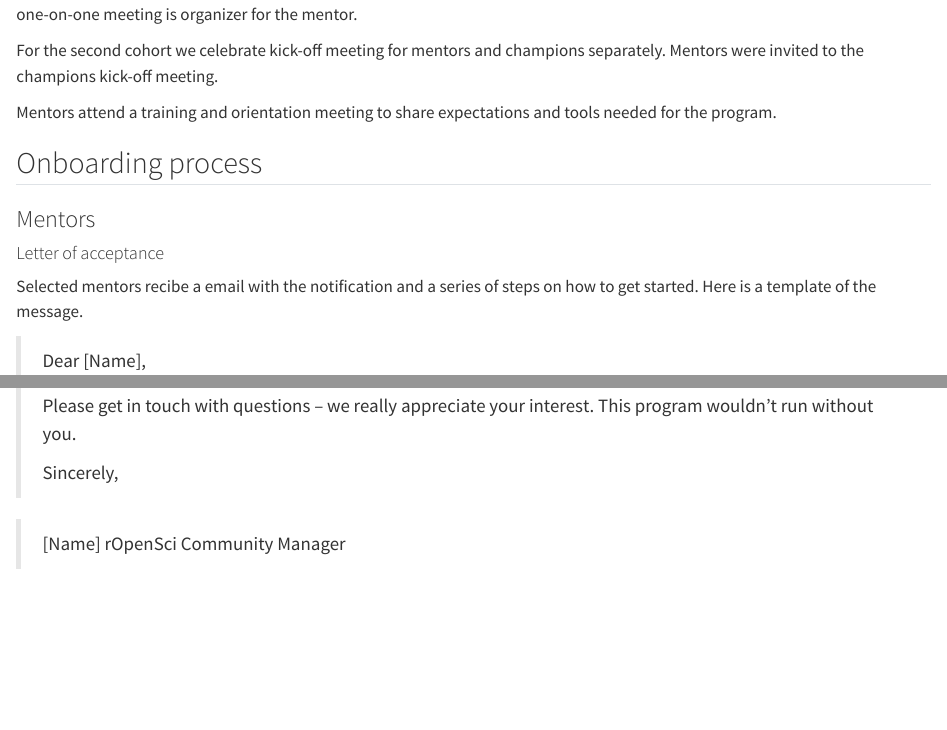
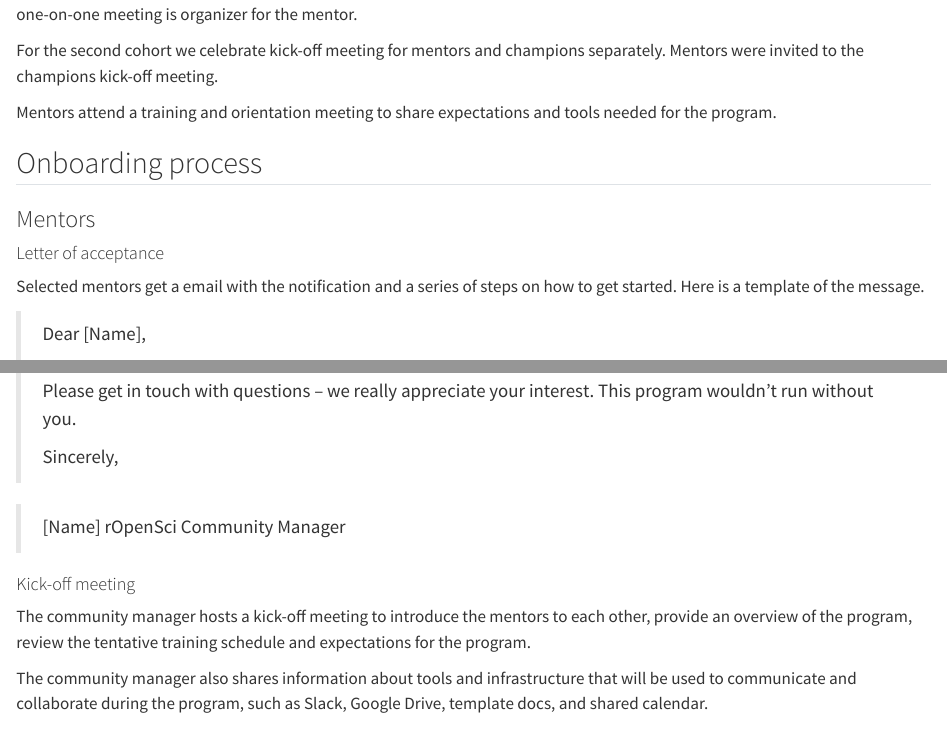
Before and after one commit to ropenscilabs/champions-program-playbook, a Quarto document (section-three-onboarding-of-champions-and-mentors.qmd): the page in a window 1100 px wide, from 240 px down, and a second part further down, joined at a grey line. Rendered offline with R 4.5, knitr and Pandoc in place of Quarto, with nearby package versions.

Commit message:
Adding leetter and kick off meeting

```diff
--- a/section-three-onboarding-of-champions-and-mentors.qmd
+++ b/section-three-onboarding-of-champions-and-mentors.qmd
@@ -22,7 +22,7 @@ share expectations and tools needed for the program.
 
 #### Letter of acceptance
 
-Selected mentors recibe a email with the notification and a series of steps on how to get started. Here is a template of the message.
+Selected mentors get a email with the notification and a series of steps on how to get started. Here is a template of the message.
 
 > Dear [Name],
 >
@@ -50,6 +50,18 @@ Selected mentors recibe a email with the notification and a series of steps on h
 
 > [Name]
 > rOpenSci Community Manager
+
+#### Kick-off meeting
+
+The community manager hosts a kick-off meeting to introduce the mentors to each other, provide an overview of the program,
+review the tentative training schedule and expectations for the program.
+
+The community manager also shares information about tools and
+infrastructure that will be used to communicate and collaborate during
+the program, such as Slack, Google Drive, template docs, and shared
+calendar.
+
+
 
 
 ### Champions
```
